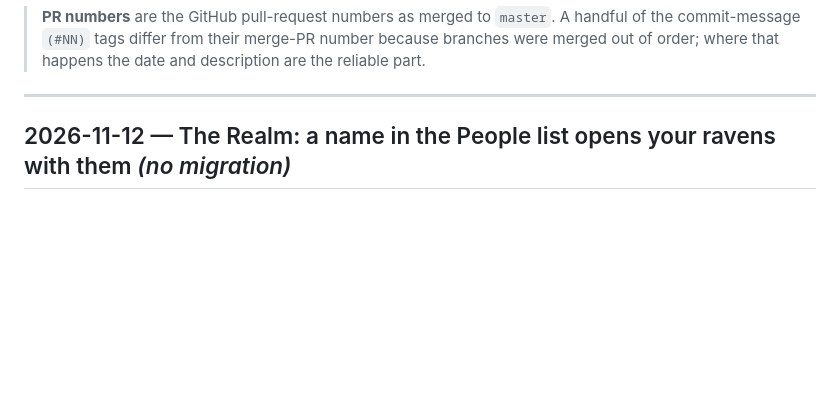
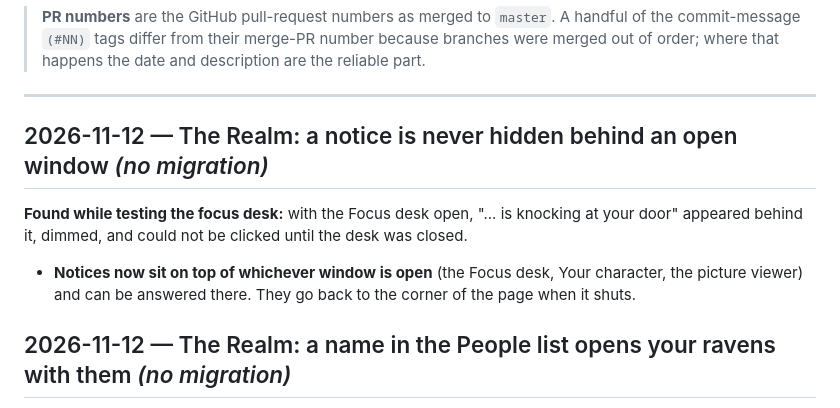
Before and after one commit to davidsaga23/mana-projects-manager, a Markdown page: docs/CHANGELOG.md, the part around the change. Rendered like a GitHub page; blank space fills up the shorter version.

Commit message:
Docs: notices stay on top of an open window
Co-Authored-By: Claude Fable 5.2 <noreply@anthropic.com>

```diff
--- a/docs/CHANGELOG.md
+++ b/docs/CHANGELOG.md
@@ -13,6 +13,14 @@ build logs in `docs/ROADMAP.md`. This file is the "what", those are the "why".
 > order; where that happens the date and description are the reliable part.
 
 ---
+
+## 2026-11-12 — The Realm: a notice is never hidden behind an open window *(no migration)*
+
+**Found while testing the focus desk:** with the Focus desk open, "... is knocking at your door"
+appeared behind it, dimmed, and could not be clicked until the desk was closed.
+
+- **Notices now sit on top of whichever window is open** (the Focus desk, Your character, the
+  picture viewer) and can be answered there. They go back to the corner of the page when it shuts.
 
 ## 2026-11-12 — The Realm: a name in the People list opens your ravens with them *(no migration)*
 
```
